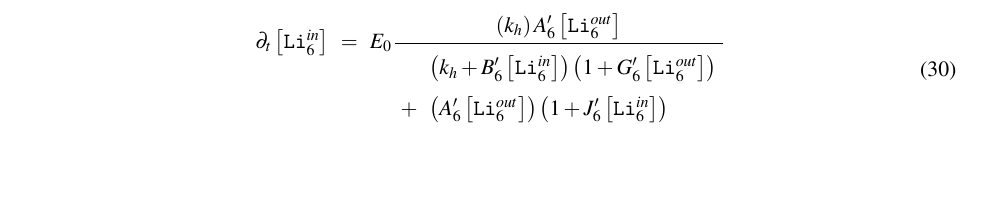
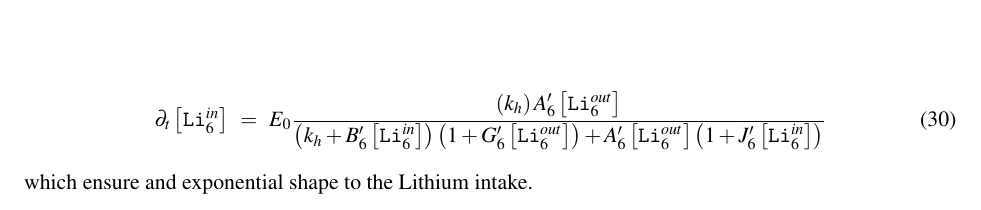
Before and after one commit to ybouret/biosystems, a LaTeX paper (src/lithium/doc/lithium6.tex): part of page 6 of 6, cut so that both start at the same text, the shorter picture padded with empty space. Compiled offline with pdfLaTeX.

Commit message:
some comment...

```diff
--- a/src/lithium/doc/lithium6.tex
+++ b/src/lithium/doc/lithium6.tex
@@ -359,13 +359,12 @@ For a given $\Hin$
 	\left(k_h \right) A'_6 \LiOut{6}
 	 }
 	{
-	\begin{array}{cl}
-	&\left(k_h + B'_6 \LiIn{6} \right) \left(1 + G'_6 \LiOut{6} \right)\\
-	+&\left(A'_6 \LiOut{6}\right)\left(1 + J'_6 \LiIn{6}\right)\\
-	\end{array}
+	\left(k_h + B'_6 \LiIn{6} \right) \left(1 + G'_6 \LiOut{6} \right)
+	+A'_6 \LiOut{6}\left(1 + J'_6 \LiIn{6}\right)
 	}\\
 	\end{array}
 \end{equation}
+which ensure and exponential shape to the Lithium intake.
 
 \end{document}
 
```
